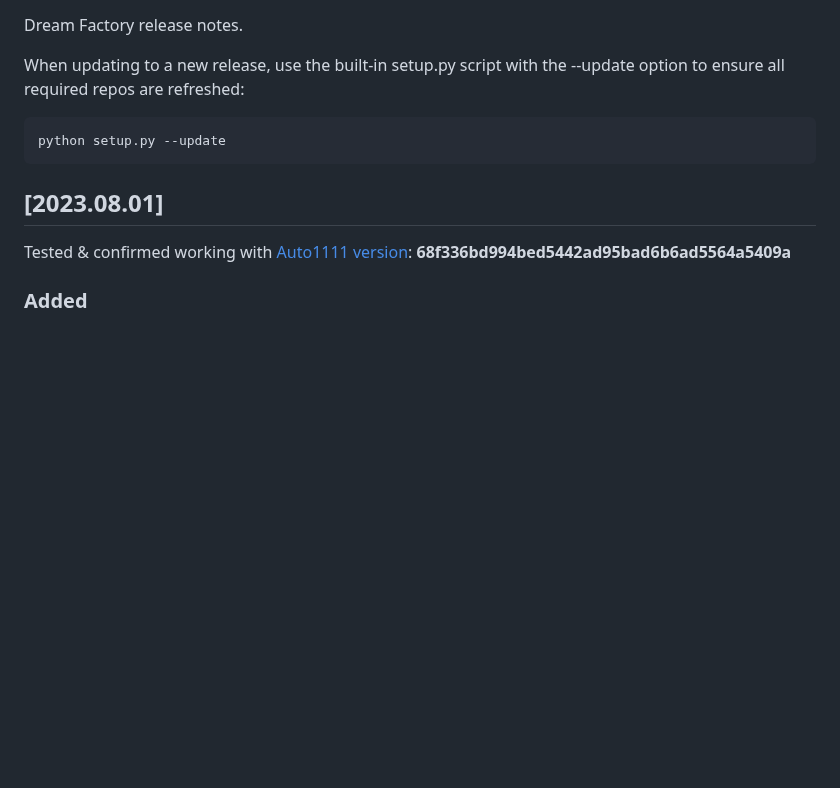
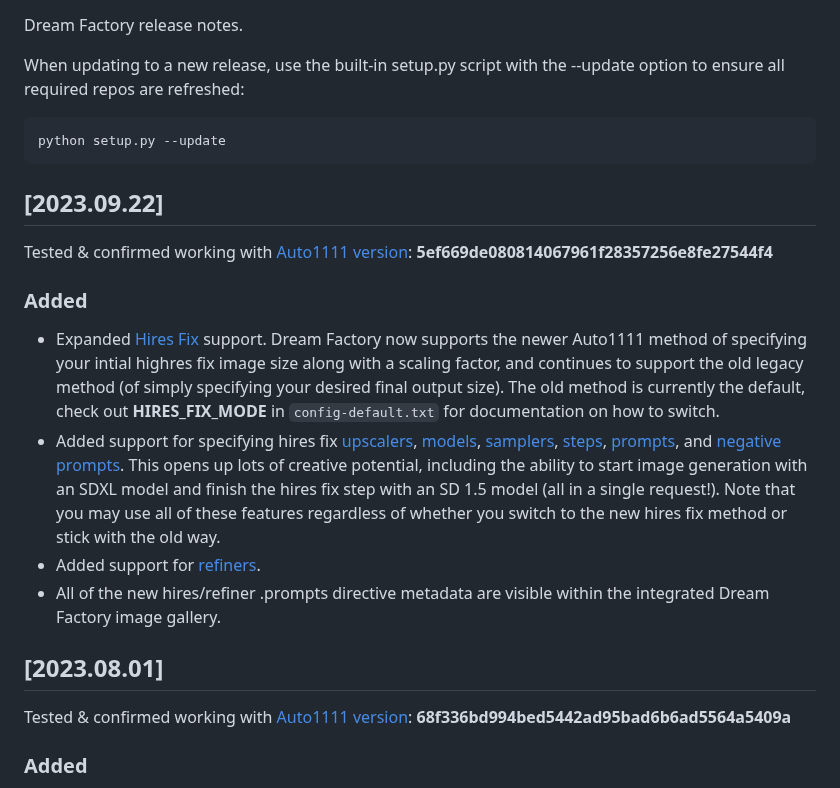
Before and after one commit to rbbrdckybk/dream-factory, a Markdown page: CHANGELOG.md, the part around the change. Drawn GitHub-style; blank space fills up the shorter version.

````diff
--- a/CHANGELOG.md
+++ b/CHANGELOG.md
@@ -6,6 +6,15 @@ When updating to a new release, use the built-in setup.py script with the --upda
 ```
 python setup.py --update
 ```
+## [2023.09.22]
+Tested & confirmed working with [Auto1111 version](https://github.com/rbbrdckybk/dream-factory#compatibility-with-automatic1111): **5ef669de080814067961f28357256e8fe27544f4**
+
+### Added
+- Expanded [Hires Fix](https://github.com/rbbrdckybk/dream-factory#highres_fix) support. Dream Factory now supports the newer Auto1111 method of specifying your intial highres fix image size along with a scaling factor, and continues to support the old legacy method (of simply specifying your desired final output size). The old method is currently the default, check out **HIRES_FIX_MODE** in ```config-default.txt``` for documentation on how to switch.
+- Added support for specifying hires fix [upscalers](https://github.com/rbbrdckybk/dream-factory/blob/main/README.md#highres_upscaler), [models](https://github.com/rbbrdckybk/dream-factory/blob/main/README.md#highres_ckpt_file), [samplers](https://github.com/rbbrdckybk/dream-factory/blob/main/README.md#highres_sampler), [steps](https://github.com/rbbrdckybk/dream-factory/blob/main/README.md#highres_steps), [prompts](https://github.com/rbbrdckybk/dream-factory/blob/main/README.md#highres_prompt), and [negative prompts](https://github.com/rbbrdckybk/dream-factory/blob/main/README.md#highres_neg_prompt). This opens up lots of creative potential, including the ability to start image generation with an SDXL model and finish the hires fix step with an SD 1.5 model (all in a single request!). Note that you may use all of these features regardless of whether you switch to the new hires fix method or stick with the old way.
+- Added support for [refiners](https://github.com/rbbrdckybk/dream-factory/blob/main/README.md#refiner_ckpt_file).
+- All of the new hires/refiner .prompts directive metadata are visible within the integrated Dream Factory image gallery.
+
 ## [2023.08.01]
 Tested & confirmed working with [Auto1111 version](https://github.com/rbbrdckybk/dream-factory#compatibility-with-automatic1111): **68f336bd994bed5442ad95bad6b6ad5564a5409a**
 
````
